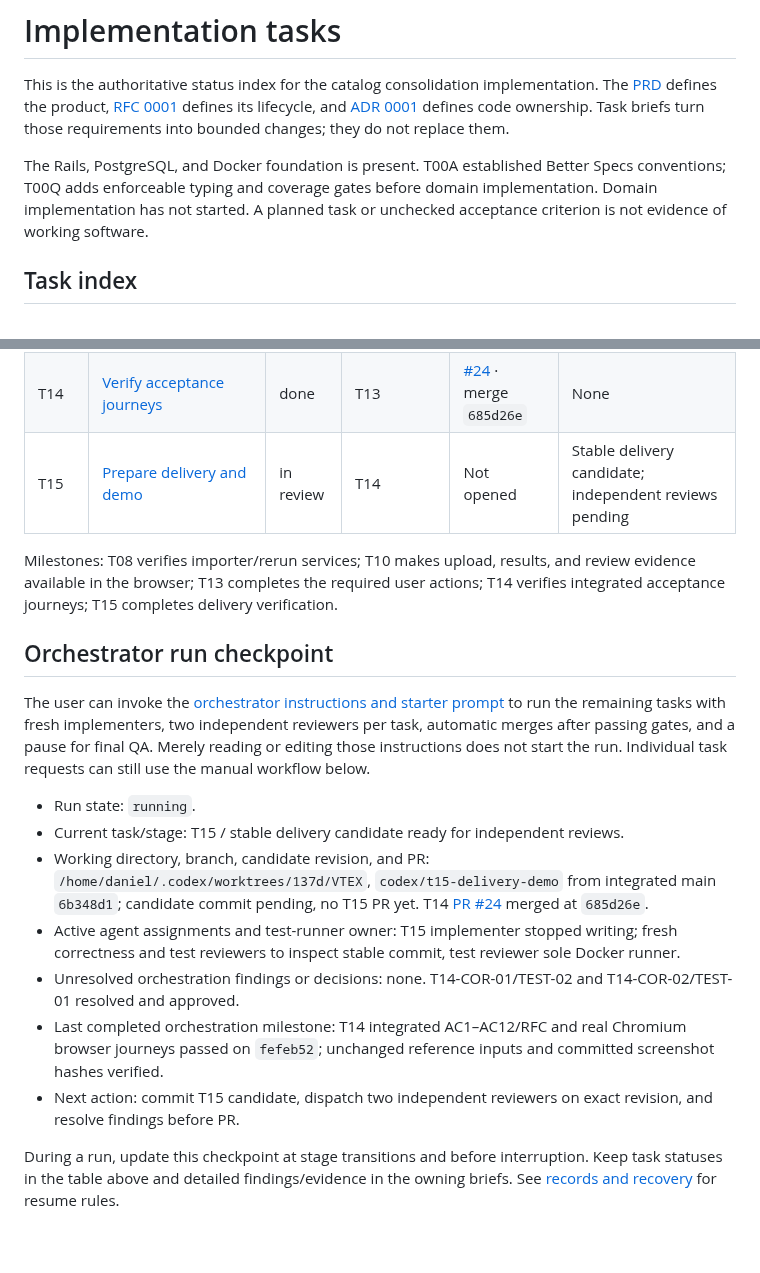
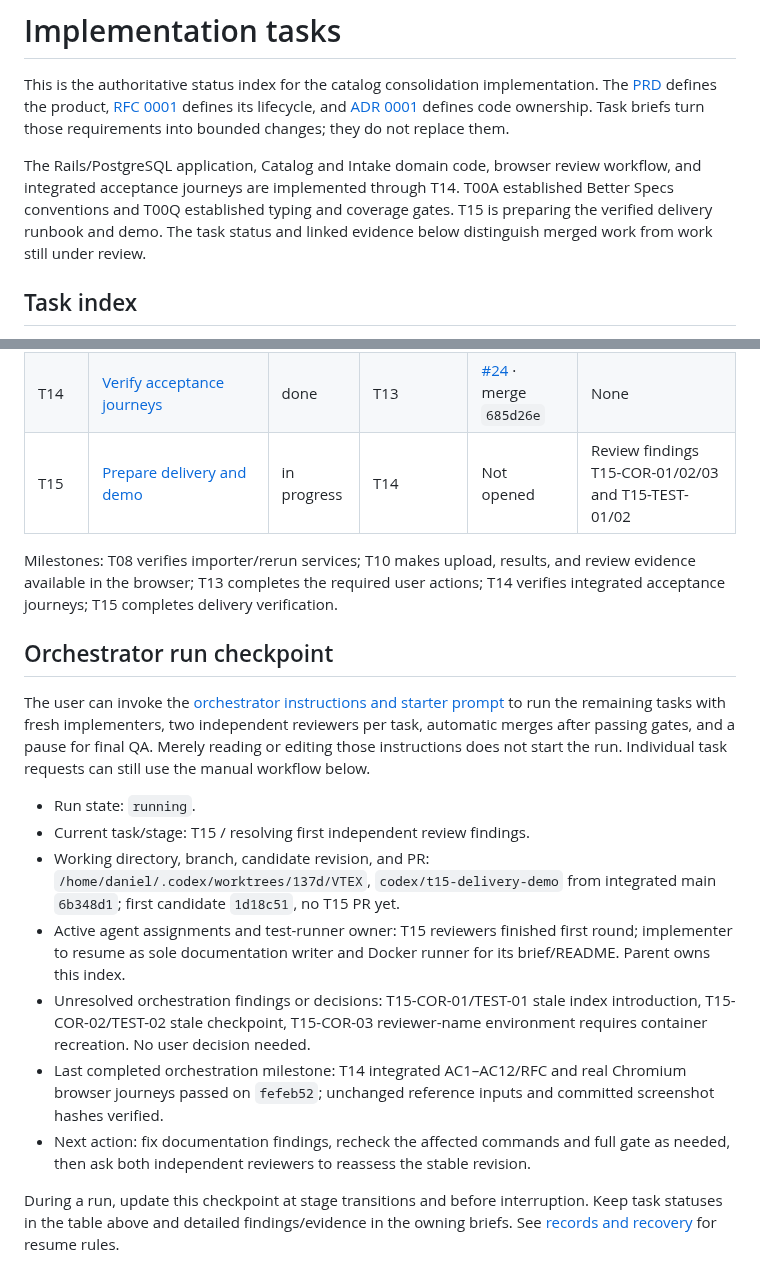
Before and after one commit to dccunha/CatalogConsolidation, a Markdown page: docs/tasks/README.md, 2 parts joined by grey strips. Rendered like a GitHub page; blank space fills up the shorter version.

Commit message:
Record T15 delivery review findings

```diff
--- a/docs/tasks/README.md
+++ b/docs/tasks/README.md
@@ -2,7 +2,7 @@
 
 This is the authoritative status index for the catalog consolidation implementation. The [PRD](../prds/catalog-consolidation-importer.md) defines the product, [RFC 0001](../rfcs/0001-import-review-lifecycle.md) defines its lifecycle, and [ADR 0001](../adrs/0001-organize-by-concepts.md) defines code ownership. Task briefs turn those requirements into bounded changes; they do not replace them.
 
-The Rails, PostgreSQL, and Docker foundation is present. T00A established Better Specs conventions; T00Q adds enforceable typing and coverage gates before domain implementation. Domain implementation has not started. A planned task or unchecked acceptance criterion is not evidence of working software.
+The Rails/PostgreSQL application, Catalog and Intake domain code, browser review workflow, and integrated acceptance journeys are implemented through T14. T00A established Better Specs conventions and T00Q established typing and coverage gates. T15 is preparing the verified delivery runbook and demo. The task status and linked evidence below distinguish merged work from work still under review.
 
 ## Task index
 
@@ -28,7 +28,7 @@ Implement in index order, initially T00–T15 plus the T00A and T00Q quality pre
 | T12 | [Create explicitly and recheck evidence](12-review-creation-and-freshness.md) | done | T11 | [#22](https://github.com/dccunha/CatalogConsolidation/pull/22) · merge `3f09a1f` | None |
 | T13 | [Resolve reassignment and listing conflicts](13-reassignment-and-listing-conflicts.md) | done | T12 | [#23](https://github.com/dccunha/CatalogConsolidation/pull/23) · merge `d3c9246` | None |
 | T14 | [Verify acceptance journeys](14-acceptance-journeys.md) | done | T13 | [#24](https://github.com/dccunha/CatalogConsolidation/pull/24) · merge `685d26e` | None |
-| T15 | [Prepare delivery and demo](15-delivery-and-demo.md) | in review | T14 | Not opened | Stable delivery candidate; independent reviews pending |
+| T15 | [Prepare delivery and demo](15-delivery-and-demo.md) | in progress | T14 | Not opened | Review findings T15-COR-01/02/03 and T15-TEST-01/02 |
 
 Milestones: T08 verifies importer/rerun services; T10 makes upload, results, and review evidence available in the browser; T13 completes the required user actions; T14 verifies integrated acceptance journeys; T15 completes delivery verification.
 
@@ -37,12 +37,12 @@ Milestones: T08 verifies importer/rerun services; T10 makes upload, results, and
 The user can invoke the [orchestrator instructions and starter prompt](orchestrator.md#starter-prompt) to run the remaining tasks with fresh implementers, two independent reviewers per task, automatic merges after passing gates, and a pause for final QA. Merely reading or editing those instructions does not start the run. Individual task requests can still use the manual workflow below.
 
 - Run state: `running`.
-- Current task/stage: T15 / stable delivery candidate ready for independent reviews.
-- Working directory, branch, candidate revision, and PR: `/home/daniel/.codex/worktrees/137d/VTEX`, `codex/t15-delivery-demo` from integrated main `6b348d1`; candidate commit pending, no T15 PR yet. T14 [PR #24](https://github.com/dccunha/CatalogConsolidation/pull/24) merged at `685d26e`.
-- Active agent assignments and test-runner owner: T15 implementer stopped writing; fresh correctness and test reviewers to inspect stable commit, test reviewer sole Docker runner.
-- Unresolved orchestration findings or decisions: none. T14-COR-01/TEST-02 and T14-COR-02/TEST-01 resolved and approved.
+- Current task/stage: T15 / resolving first independent review findings.
+- Working directory, branch, candidate revision, and PR: `/home/daniel/.codex/worktrees/137d/VTEX`, `codex/t15-delivery-demo` from integrated main `6b348d1`; first candidate `1d18c51`, no T15 PR yet.
+- Active agent assignments and test-runner owner: T15 reviewers finished first round; implementer to resume as sole documentation writer and Docker runner for its brief/README. Parent owns this index.
+- Unresolved orchestration findings or decisions: T15-COR-01/TEST-01 stale index introduction, T15-COR-02/TEST-02 stale checkpoint, T15-COR-03 reviewer-name environment requires container recreation. No user decision needed.
 - Last completed orchestration milestone: T14 integrated AC1–AC12/RFC and real Chromium browser journeys passed on `fefeb52`; unchanged reference inputs and committed screenshot hashes verified.
-- Next action: commit T15 candidate, dispatch two independent reviewers on exact revision, and resolve findings before PR.
+- Next action: fix documentation findings, recheck the affected commands and full gate as needed, then ask both independent reviewers to reassess the stable revision.
 
 During a run, update this checkpoint at stage transitions and before interruption. Keep task statuses in the table above and detailed findings/evidence in the owning briefs. See [records and recovery](orchestrator.md#records-and-recovery) for resume rules.
 
```
